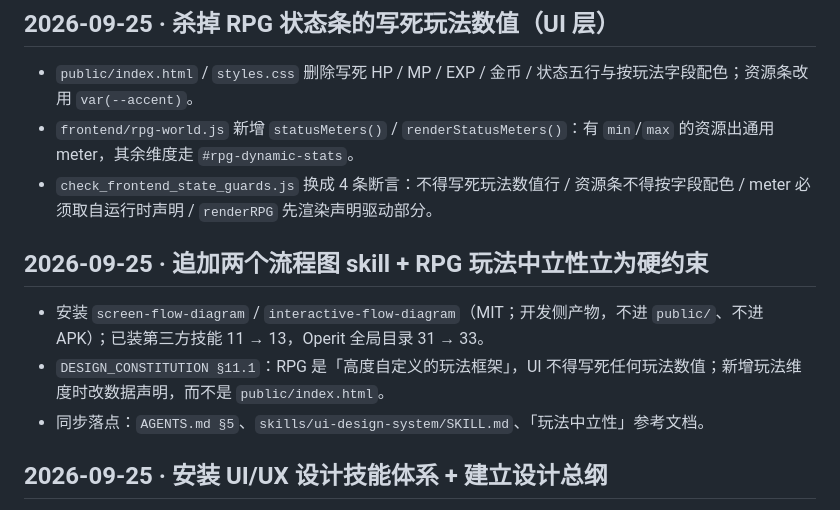
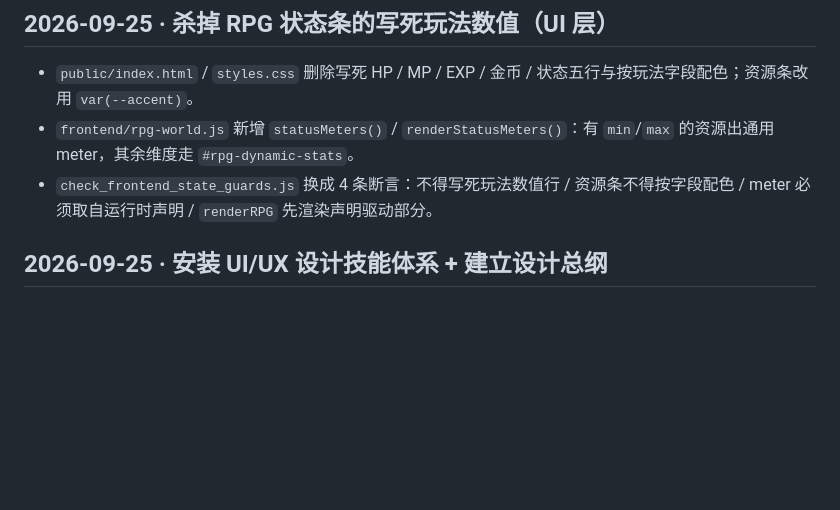
Before and after one commit to QingYanQwQ233/bigdogtavern, a Markdown page: CHANGELOG.md, the part around the change. GitHub-like rendering; blank space fills up the shorter version.

```diff
--- a/CHANGELOG.md
+++ b/CHANGELOG.md
@@ -19,12 +19,6 @@
 - `public/index.html` / `styles.css` 删除写死 HP / MP / EXP / 金币 / 状态五行与按玩法字段配色；资源条改用 `var(--accent)`。
 - `frontend/rpg-world.js` 新增 `statusMeters()` / `renderStatusMeters()`：有 `min`/`max` 的资源出通用 meter，其余维度走 `#rpg-dynamic-stats`。
 - `check_frontend_state_guards.js` 换成 4 条断言：不得写死玩法数值行 / 资源条不得按字段配色 / meter 必须取自运行时声明 / `renderRPG` 先渲染声明驱动部分。
-
-## 2026-09-25 · 追加两个流程图 skill + RPG 玩法中立性立为硬约束
-
-- 安装 `screen-flow-diagram` / `interactive-flow-diagram`（MIT；开发侧产物，不进 `public/`、不进 APK）；已装第三方技能 11 → 13，Operit 全局目录 31 → 33。
-- `DESIGN_CONSTITUTION §11.1`：RPG 是「高度自定义的玩法框架」，UI 不得写死任何玩法数值；新增玩法维度时改数据声明，而不是 `public/index.html`。
-- 同步落点：`AGENTS.md §5`、`skills/ui-design-system/SKILL.md`、「玩法中立性」参考文档。
 
 ## 2026-09-25 · 安装 UI/UX 设计技能体系 + 建立设计总纲
 
```
